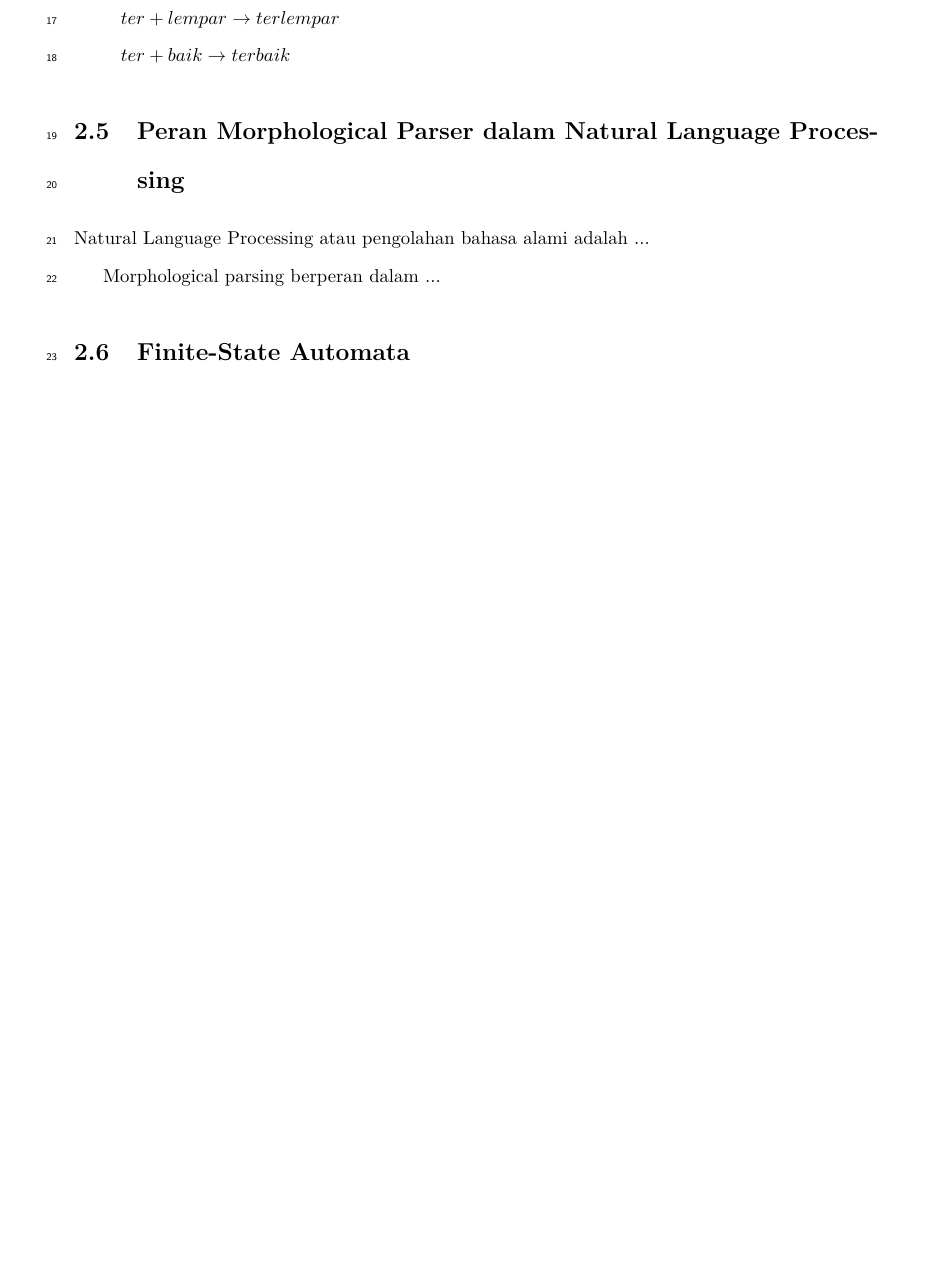
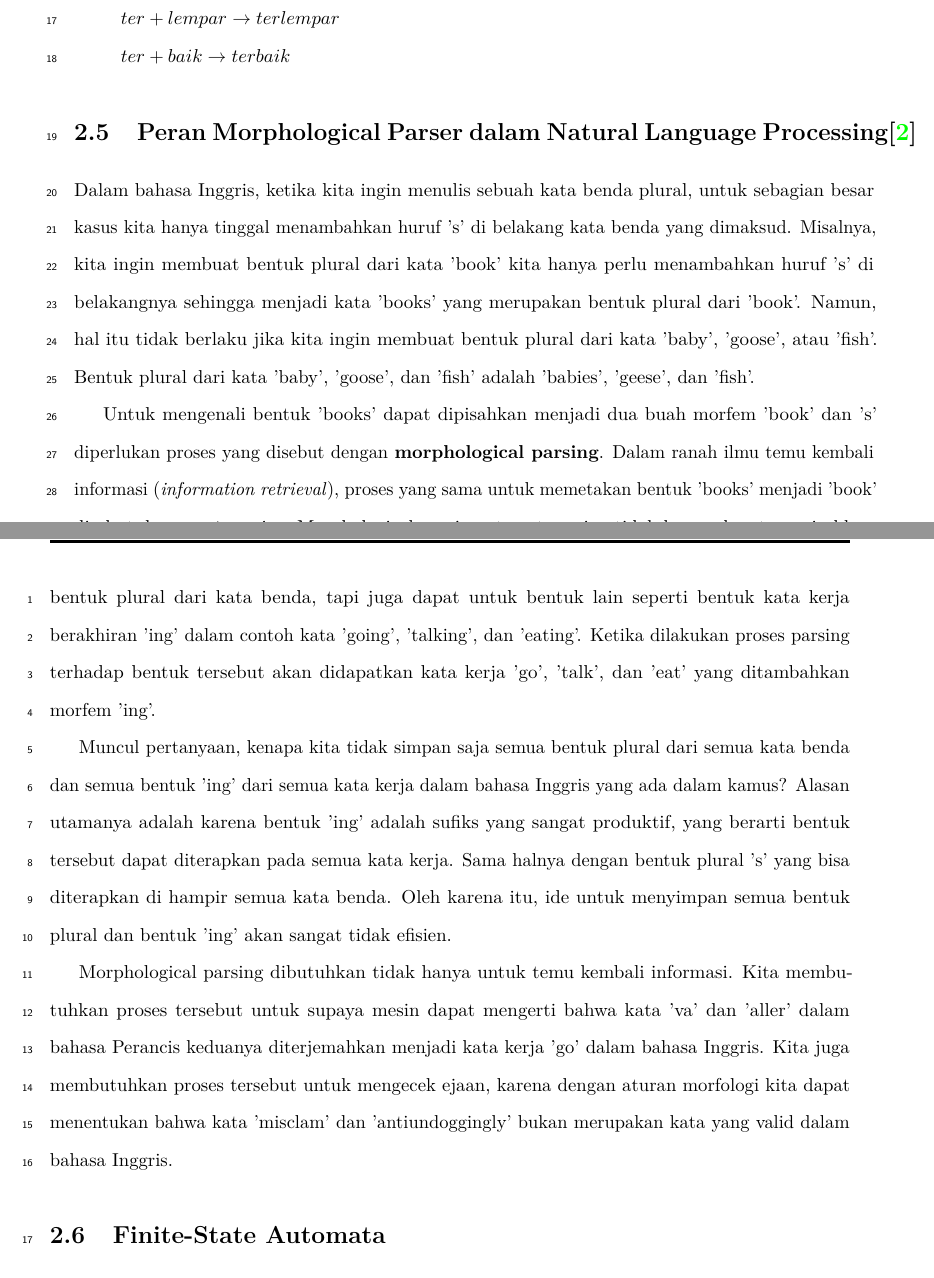
Before and after one commit to andreasnovian/Dokumen-Skripsi---2013730038, a LaTeX thesis (skripsi.tex, which reads Bab/bab2.tex): part of page 23 of 47 before the commit and two parts of pages 23 and 24 of 47 after it, the two joined at a grey line, cut so that both start at the same text, the shorter picture padded with empty space. Compiled offline with pdfLaTeX.

Commit message:
Beresin peran MP dalam NLP

```diff
--- a/Bab/bab2.tex
+++ b/Bab/bab2.tex
@@ -557,12 +557,18 @@ Morfofonemik dalam proses pengimbuhan dengan prefiks \textit{ter-} dapat berupa:
 \end{enumerate}
 
 
-\section{Peran Morphological Parser dalam Natural Language Processing}
+\section{Peran Morphological Parser dalam Natural Language Processing\cite{jurafsky:09:nlp}}
 \label{sec:peranParser}
 
-Natural Language Processing atau pengolahan bahasa alami adalah ...
+Dalam bahasa Inggris, ketika kita ingin menulis sebuah kata benda plural, untuk sebagian besar kasus kita hanya tinggal menambahkan huruf 's' di belakang kata benda yang dimaksud. Misalnya, kita ingin membuat bentuk plural dari kata 'book' kita hanya perlu menambahkan huruf 's' di belakangnya sehingga menjadi kata 'books' yang merupakan bentuk plural dari 'book'. Namun, hal itu tidak berlaku jika kita ingin membuat bentuk plural dari kata 'baby', 'goose', atau 'fish'. Bentuk plural dari kata 'baby', 'goose', dan 'fish' adalah 'babies', 'geese', dan 'fish'.
 
-Morphological parsing berperan dalam ...
+%Dibutuhkan dua buah aturan untuk menentukan bentuk singular dan plural dari kata benda tersebut. \textit{Ortographic rules} yang mengatur bahwa kata yang berakhiran huruf 'y' untuk membuat bentuk pluralnya adalah dengan mengganti 'y' dengan 'i' dan menambahkan 'es'. \textit{Morphological rules} yang mengatur bahwa kata 'fish' tidak mempunyai bentuk plural khusus dan kata 'goose' mempunyai bentuk plural dengan mengganti huruf vokalnya.
+
+Untuk mengenali bentuk 'books' dapat dipisahkan menjadi dua buah morfem 'book' dan 's' diperlukan proses yang disebut dengan \textbf{morphological parsing}. Dalam ranah ilmu temu kembali informasi (\textit{information retrieval}), proses yang sama untuk memetakan bentuk 'books' menjadi 'book' disebut dengan \textit{stemming}. Morphological parsing atau stemming tidak hanya dapat memisahkan bentuk plural dari kata benda, tapi juga dapat untuk bentuk lain seperti bentuk kata kerja berakhiran 'ing' dalam contoh kata 'going', 'talking', dan 'eating'. Ketika dilakukan proses parsing terhadap bentuk tersebut akan didapatkan kata kerja 'go', 'talk', dan 'eat' yang ditambahkan morfem 'ing'.
+
+Muncul pertanyaan, kenapa kita tidak simpan saja semua bentuk plural dari semua kata benda dan semua bentuk 'ing' dari semua kata kerja dalam bahasa Inggris yang ada dalam kamus? Alasan utamanya adalah karena bentuk 'ing' adalah sufiks yang sangat produktif, yang berarti bentuk tersebut dapat diterapkan pada semua kata kerja. Sama halnya dengan bentuk plural 's' yang bisa diterapkan di hampir semua kata benda. Oleh karena itu, ide untuk menyimpan semua bentuk plural dan bentuk 'ing' akan sangat tidak efisien.
+
+Morphological parsing dibutuhkan tidak hanya untuk temu kembali informasi. Kita membutuhkan proses tersebut untuk supaya mesin dapat mengerti bahwa kata 'va' dan 'aller' dalam bahasa Perancis keduanya diterjemahkan menjadi kata kerja 'go' dalam bahasa Inggris. Kita juga membutuhkan proses tersebut untuk mengecek ejaan, karena dengan aturan morfologi kita dapat menentukan bahwa kata 'misclam' dan 'antiundoggingly' bukan merupakan kata yang valid dalam bahasa Inggris.
 
 
 \section{Finite-State Automata}
```
Also changed, not shown: referensi.bib (+9 -0 lines), skripsi.bbl, skripsi.pdf, 8 other files.
